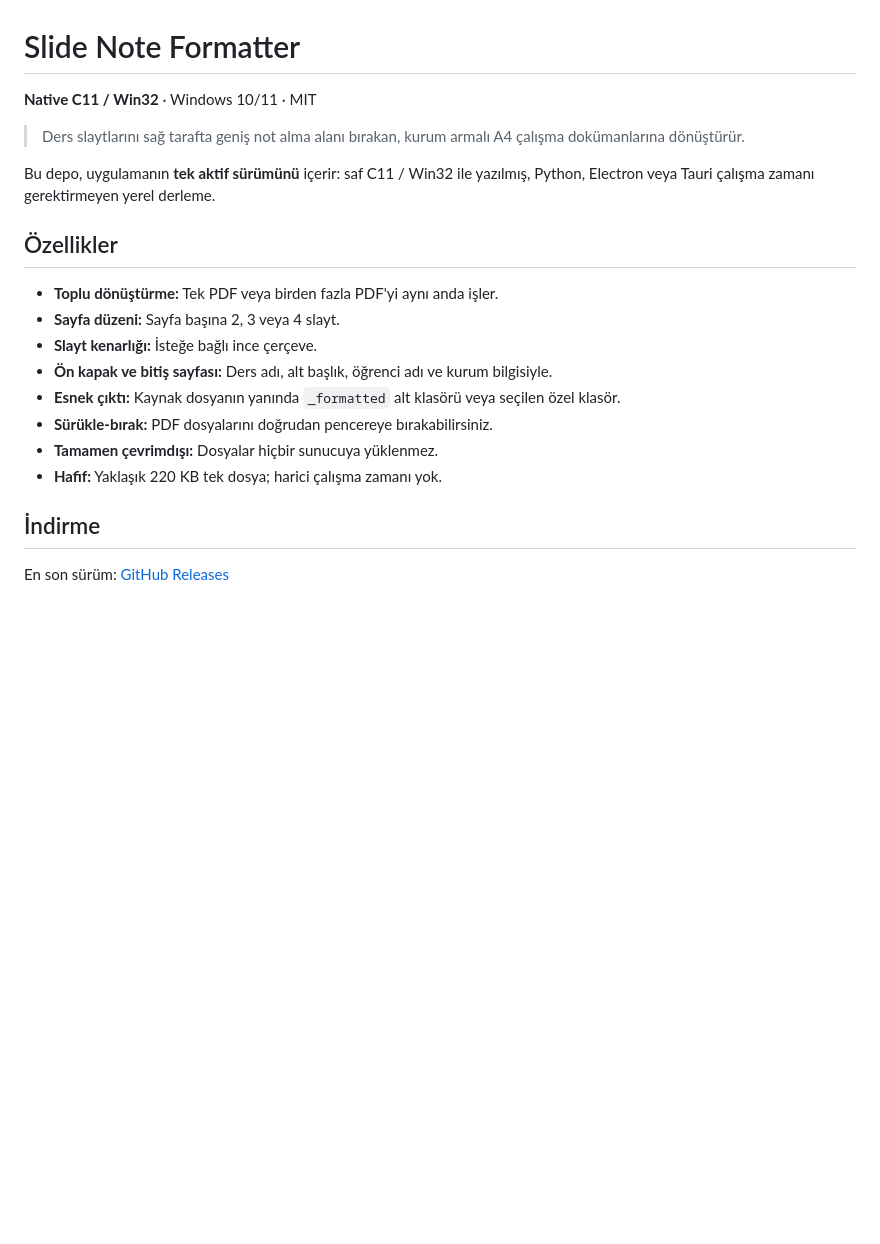
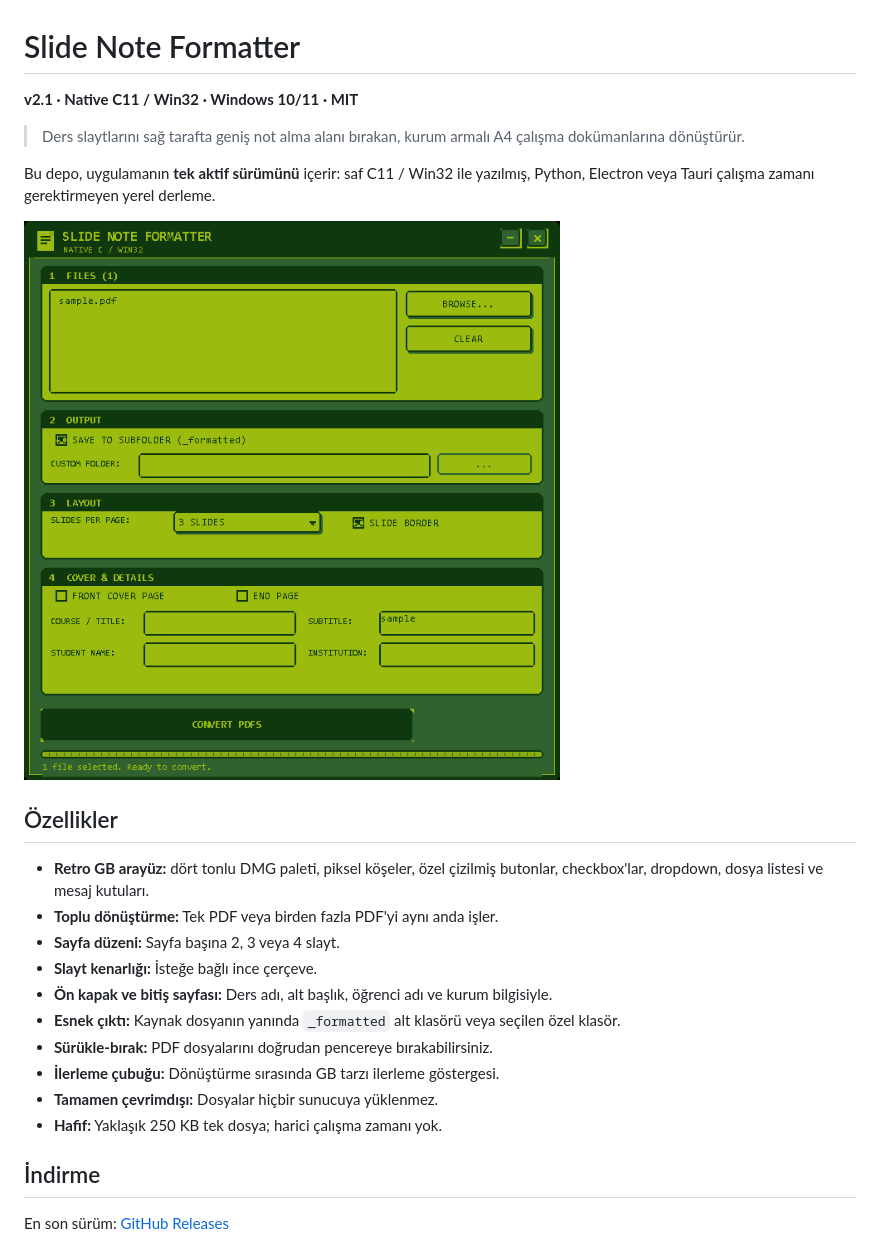
Before and after one commit to haluked/slide-note-formatter, a Markdown page: README.md, the part around one of its changes. Rendered like a GitHub page; pictures changed too: assets/screenshot.png (added); blank space fills up the shorter version.

```diff
--- a/README.md
+++ b/README.md
@@ -1,21 +1,25 @@
 # Slide Note Formatter
 
-**Native C11 / Win32** · Windows 10/11 · MIT
+**v2.1 · Native C11 / Win32 · Windows 10/11 · MIT**
 
 > Ders slaytlarını sağ tarafta geniş not alma alanı bırakan, kurum armalı A4 çalışma dokümanlarına dönüştürür.
 
 Bu depo, uygulamanın **tek aktif sürümünü** içerir: saf C11 / Win32 ile yazılmış, Python, Electron veya Tauri çalışma zamanı gerektirmeyen yerel derleme.
 
+![Slide Note Formatter](assets/screenshot.png)
+
 ## Özellikler
 
+- **Retro GB arayüz:** dört tonlu DMG paleti, piksel köşeler, özel çizilmiş butonlar, checkbox'lar, dropdown, dosya listesi ve mesaj kutuları.
 - **Toplu dönüştürme:** Tek PDF veya birden fazla PDF'yi aynı anda işler.
 - **Sayfa düzeni:** Sayfa başına 2, 3 veya 4 slayt.
 - **Slayt kenarlığı:** İsteğe bağlı ince çerçeve.
 - **Ön kapak ve bitiş sayfası:** Ders adı, alt başlık, öğrenci adı ve kurum bilgisiyle.
 - **Esnek çıktı:** Kaynak dosyanın yanında `_formatted` alt klasörü veya seçilen özel klasör.
 - **Sürükle-bırak:** PDF dosyalarını doğrudan pencereye bırakabilirsiniz.
+- **İlerleme çubuğu:** Dönüştürme sırasında GB tarzı ilerleme göstergesi.
 - **Tamamen çevrimdışı:** Dosyalar hiçbir sunucuya yüklenmez.
-- **Hafif:** Yaklaşık 220 KB tek dosya; harici çalışma zamanı yok.
+- **Hafif:** Yaklaşık 250 KB tek dosya; harici çalışma zamanı yok.
 
 ## İndirme
 
```
Also changed, not shown: other parts of README.md (+10 -3 lines), DESIGN.md (added, +119 -0 lines), 6 other files.
